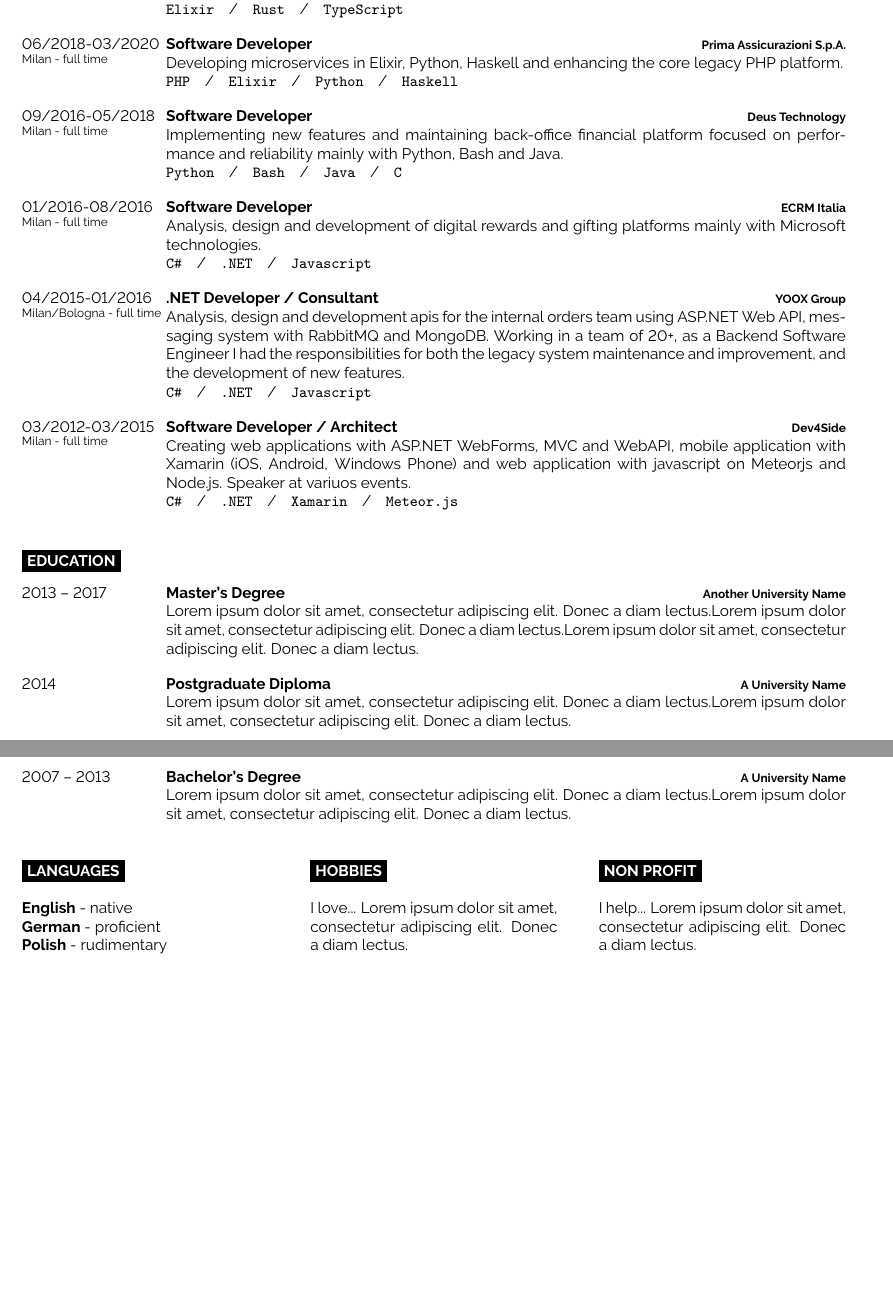
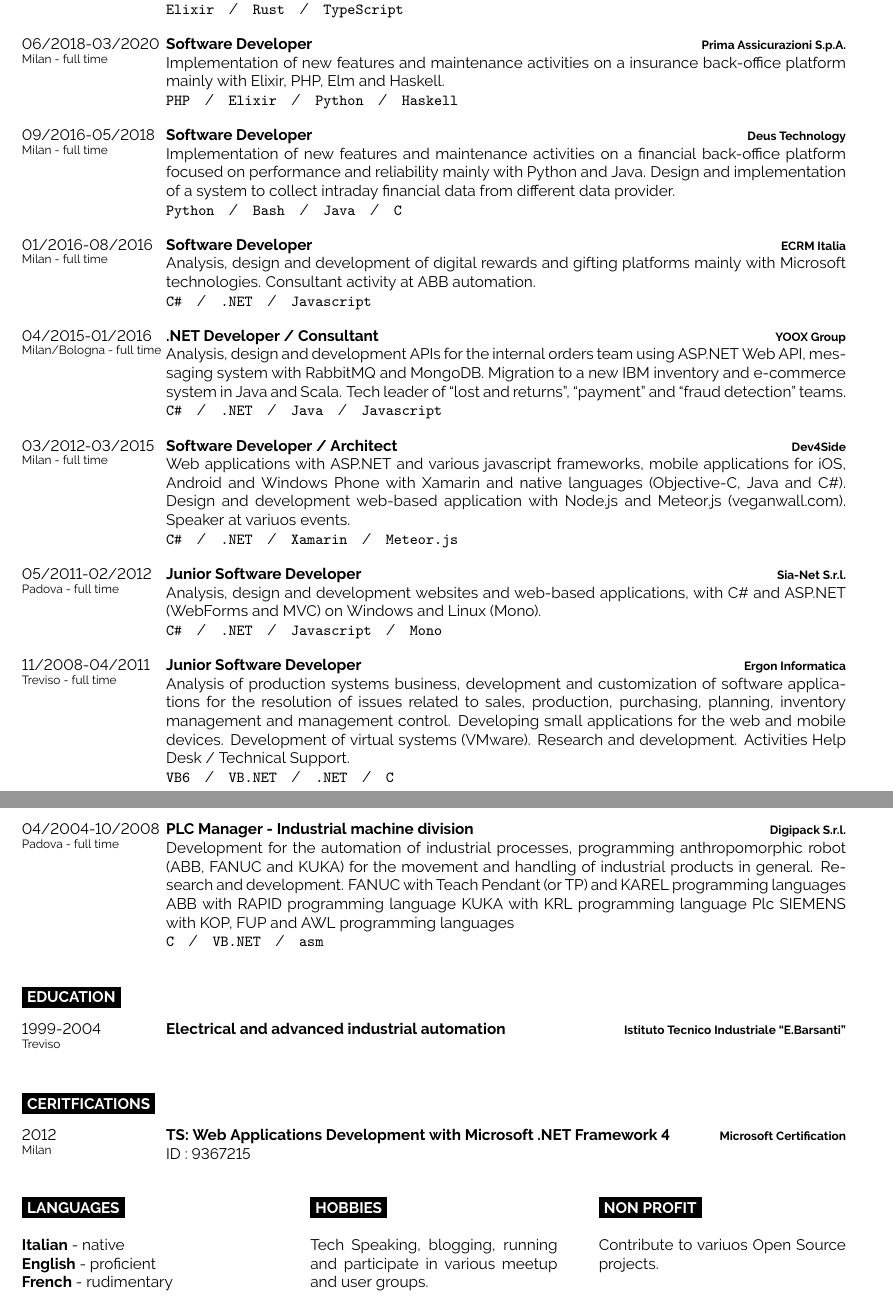
Before and after one commit to lucazulian/resume, a LaTeX CV (resume.tex): two parts of pages 1 and 2 of 2, joined at a grey line, cut so that both start at the same text, the shorter picture padded with empty space. Compiled offline with pdfLaTeX.

Commit message:
feat: complete first version

```diff
--- a/resume.tex
+++ b/resume.tex
@@ -90,34 +90,56 @@
 		{06/2018-03/2020\\\footnotesize{Milan - full time}}
 		{Software Developer}
 		{Prima Assicurazioni S.p.A.}
-		{Developing microservices in Elixir, Python, Haskell and enhancing the core legacy PHP platform. \\ \texttt{PHP}\slashsep\texttt{Elixir}\slashsep\texttt{Python}\slashsep\texttt{Haskell}}
+		{Implementation of new features and maintenance activities on a insurance back-office platform mainly with Elixir, PHP, Elm and Haskell. \\ \texttt{PHP}\slashsep\texttt{Elixir}\slashsep\texttt{Python}\slashsep\texttt{Haskell}}
 
 	\entry
 		{09/2016-05/2018\\\footnotesize{Milan - full time}}
 		{Software Developer}
 		{Deus Technology}
-		{Implementing new features and maintaining back-office financial platform focused on performance and reliability mainly with Python, Bash and Java. \\ \texttt{Python}\slashsep\texttt{Bash}\slashsep\texttt{Java}\slashsep\texttt{C}}
+		{Implementation of new features and maintenance activities on a financial back-office platform focused on performance and reliability mainly with Python and Java. Design and implementation of a system to collect intraday financial data from different data provider. \\ \texttt{Python}\slashsep\texttt{Bash}\slashsep\texttt{Java}\slashsep\texttt{C}}
 
 	\entry
 		{01/2016-08/2016\\\footnotesize{Milan - full time}}
 		{Software Developer}
 		{ECRM Italia}
-		{Analysis, design and development of digital rewards and gifting platforms mainly with Microsoft technologies. \\
+		{Analysis, design and development of digital rewards and gifting platforms mainly with Microsoft technologies. Consultant activity at ABB automation. \\
 	   \texttt{C\#}\slashsep\texttt{.NET}\slashsep\texttt{Javascript}}
 
 	\entry
 		{04/2015-01/2016\\\footnotesize{Milan/Bologna - full time}}
 		{.NET Developer / Consultant}
 		{YOOX Group}
-		{Analysis, design and development apis for the internal orders team using ASP.NET Web API, messaging system with RabbitMQ and MongoDB. Working in a team of 20+, as a Backend Software Engineer I had the responsibilities for both the legacy system maintenance and improvement, and the development of new features. \\
-	   \texttt{C\#}\slashsep\texttt{.NET}\slashsep\texttt{Javascript}}
+		{Analysis, design and development APIs for the internal orders team using ASP.NET Web API, messaging system with RabbitMQ and MongoDB. Migration to a new IBM inventory and e-commerce system in Java and Scala. Tech leader of “lost and returns”, “payment” and “fraud detection” teams. \\
+	   \texttt{C\#}\slashsep\texttt{.NET}\slashsep\texttt{Java}\slashsep\texttt{Javascript}}
 
 	\entry
 		{03/2012-03/2015\\\footnotesize{Milan - full time}}
 		{Software Developer / Architect}
 		{Dev4Side}
-		{Creating web applications with ASP.NET WebForms, MVC and WebAPI, mobile application with Xamarin (iOS, Android, Windows Phone) and web application with javascript on Meteorjs and Node.js. Speaker at variuos events. \\
+		{Web applications with ASP.NET and various javascript frameworks, mobile applications for iOS, Android and Windows Phone with Xamarin and native languages (Objective-C, Java and C\#). Design and development web-based application with Node.js and Meteor.js (veganwall.com). Speaker at variuos events. \\
 	   \texttt{C\#}\slashsep\texttt{.NET}\slashsep\texttt{Xamarin}\slashsep\texttt{Meteor.js}}
+
+	\entry
+		{05/2011-02/2012\\\footnotesize{Padova - full time}}
+		{Junior Software Developer}
+		{Sia-Net S.r.l.}
+		{Analysis, design and development websites and web-based applications, with C\# and ASP.NET (WebForms and MVC) on Windows and Linux (Mono). \\
+	   \texttt{C\#}\slashsep\texttt{.NET}\slashsep\texttt{Javascript}\slashsep\texttt{Mono}}
+
+	 \entry
+		{11/2008-04/2011\\\footnotesize{Treviso - full time}}
+		{Junior Software Developer}
+		{Ergon Informatica}
+		{Analysis of production systems business, development and customization of software applications for the resolution of issues related to sales, production, purchasing, planning, inventory management and management control. Developing small applications for the web and mobile devices. Development of virtual systems (VMware). Research and development. Activities Help Desk / Technical Support. \\
+	   \texttt{VB6}\slashsep\texttt{VB.NET}\slashsep\texttt{.NET}\slashsep\texttt{C}}
+
+	 \entry
+		{04/2004-10/2008\\\footnotesize{Padova - full time}}
+		{PLC Manager - Industrial machine division}
+		{Digipack S.r.l.}
+		{Development for the automation of industrial processes, programming anthropomorphic robot (ABB, FANUC and KUKA) for the movement and handling of industrial products in general. Research and development. FANUC with Teach Pendant (or TP) and KAREL programming languages ABB with RAPID programming language KUKA with KRL programming language Plc SIEMENS with KOP, FUP and AWL programming languages \\
+	   \texttt{C}\slashsep\texttt{VB.NET}\slashsep\texttt{asm}}
+
 \end{entrylist}
 
 %----------------------------------------------------------------------------------------
@@ -128,21 +150,26 @@
 
 \begin{entrylist}
 	\entry
-		{2013 -- 2017}
-		{Master's Degree}
-		{Another University Name}
-		{\lorem\lorem\lorem}
+		{1999-2004\\\footnotesize{Treviso}}
+		{Electrical and advanced industrial automation}
+		{Istituto Tecnico Industriale “E.Barsanti”}
+		{}
+\end{entrylist}
+
+%----------------------------------------------------------------------------------------
+% certifications
+%----------------------------------------------------------------------------------------
+
+\cvsect{Ceritfications}
+
+\begin{entrylist}
 	\entry
-		{2014}
-		{Postgraduate Diploma}
-		{A University Name}
-		{\lorem\lorem}
-	\entry
-		{2007 -- 2013}
-		{Bachelor's Degree}
-		{A University Name}
-		{\lorem\lorem}
+		{2012\\\footnotesize{Milan}}
+		{TS: Web Applications Development with Microsoft .NET Framework 4}
+		{Microsoft Certification}
+		{ID : 9367215}
 \end{entrylist}
+
 
 %----------------------------------------------------------------------------------------
 % additional information
@@ -153,9 +180,9 @@
 
 	\cvsect{Languages}
 
-	\textbf{English} - native\\
-	\textbf{German} - proficient\\
-	\textbf{Polish} - rudimentary
+	\textbf{Italian} - native\\
+	\textbf{English} - proficient\\
+	\textbf{French} - rudimentary
 \end{minipage}
 \hfill
 \begin{minipage}[t]{0.3\textwidth}
@@ -163,7 +190,7 @@
 
 	\cvsect{Hobbies}
 
-	I love... \lorem
+	Tech Speaking, blogging, running and participate in various meetup and user groups.
 \end{minipage}
 \hfill
 \begin{minipage}[t]{0.3\textwidth}
@@ -171,7 +198,7 @@
 
 	\cvsect{Non profit}
 
-	I help... \lorem
+	Contribute to variuos Open Source projects.
 \end{minipage}
 
 %----------------------------------------------------------------------------------------
```
Also changed, not shown: resume.pdf.
